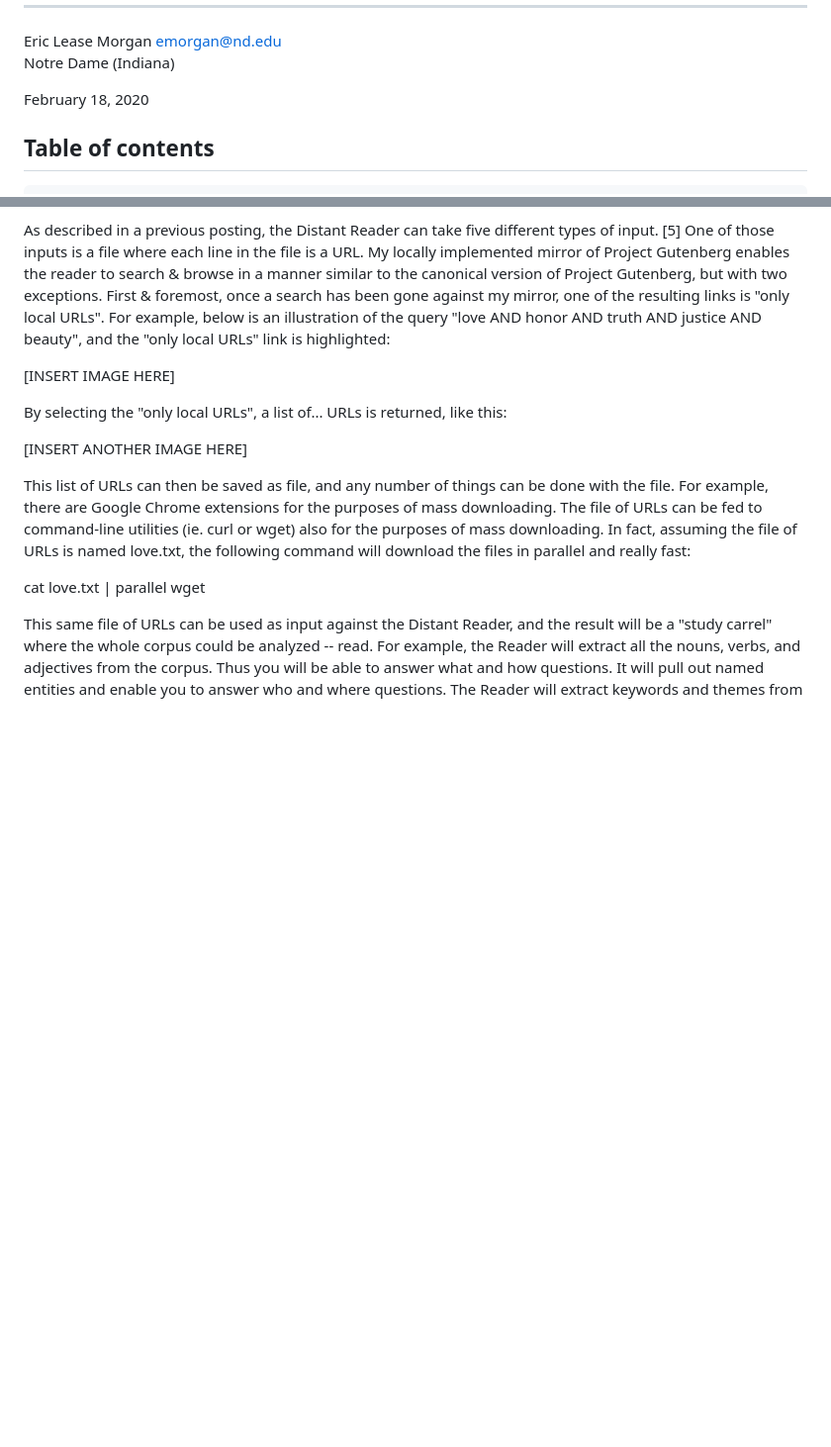
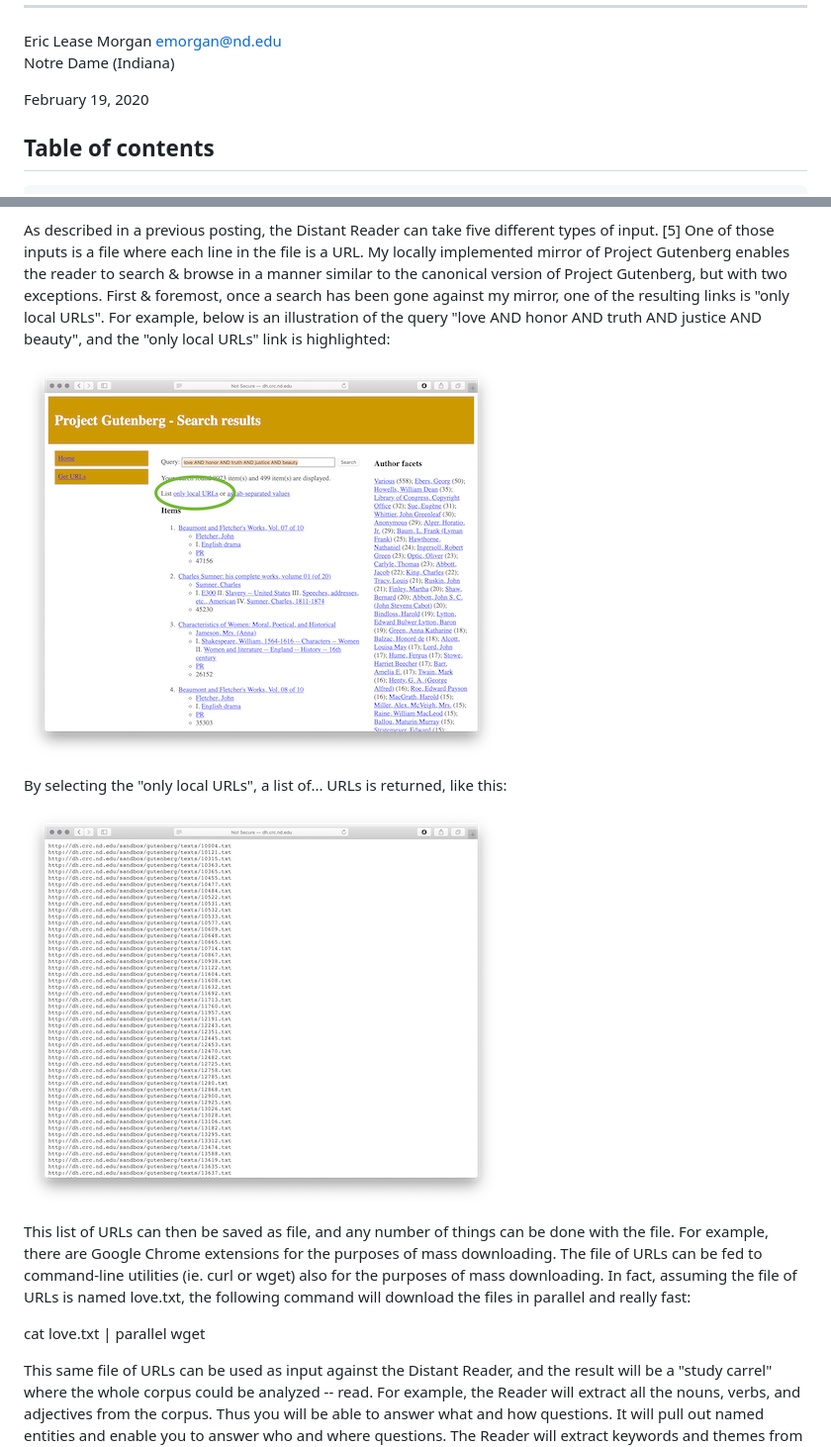
Before and after one commit to ericleasemorgan/reader-workshop, a Markdown page: README.md, 2 parts joined by grey strips. Shown: that part at 99% size. GitHub-like rendering; pictures changed too: images/pg-search-small.png (added), images/pg-urls-small.png (added); blank space fills up the shorter version.

Commit message:
Formatting

```diff
--- a/README.md
+++ b/README.md
@@ -14,7 +14,7 @@ I hope you enjoy using the Distant Reader. It helps me use and understand large
 Eric Lease Morgan <emorgan@nd.edu>
 Notre Dame (Indiana)
 
-February 18, 2020
+February 19, 2020
 
 
 ## Table of contents
@@ -227,11 +227,12 @@ The Distant Reader is a tool for reading. It takes an arbitrary amount of unstru
 
 As described in a previous posting, the Distant Reader can take five different types of input. [5] One of those inputs is a file where each line in the file is a URL. My locally implemented mirror of Project Gutenberg enables the reader to search & browse in a manner similar to the canonical version of Project Gutenberg, but with two exceptions. First & foremost, once a search has been gone against my mirror, one of the resulting links is "only local URLs". For example, below is an illustration of the query "love AND honor AND truth AND justice AND beauty", and the "only local URLs" link is highlighted:
 
-[INSERT IMAGE HERE]
+![gutenberg](./images/pg-search-small.png "Gutenberg")
+
 
 By selecting the "only local URLs", a list of... URLs is returned, like this:
 
-[INSERT ANOTHER IMAGE HERE]
+![gutenberg](./images/pg-urls-small.png "Gutenberg")
 
 This list of URLs can then be saved as file, and any number of things can be done with the file. For example, there are Google Chrome extensions for the purposes of mass downloading. The file of URLs can be fed to command-line utilities (ie. curl or wget) also for the purposes of mass downloading. In fact, assuming the file of URLs is named love.txt, the following command will download the files in parallel and really fast:
 
```
